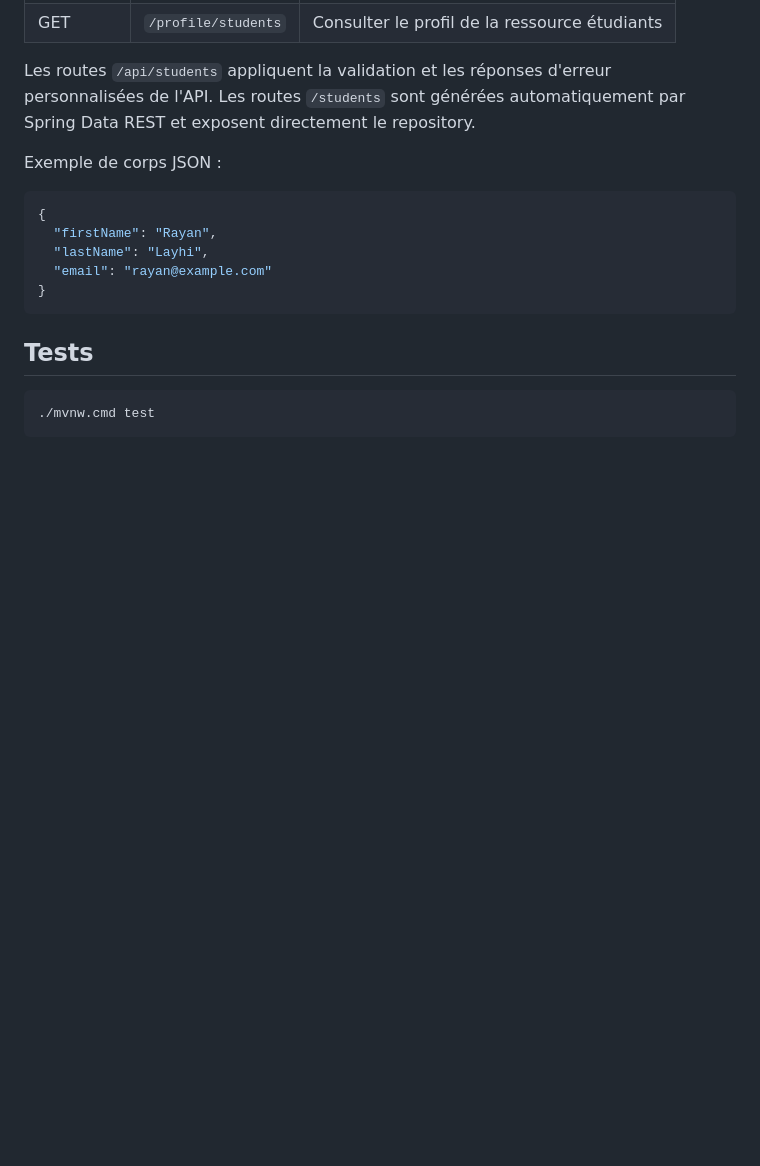
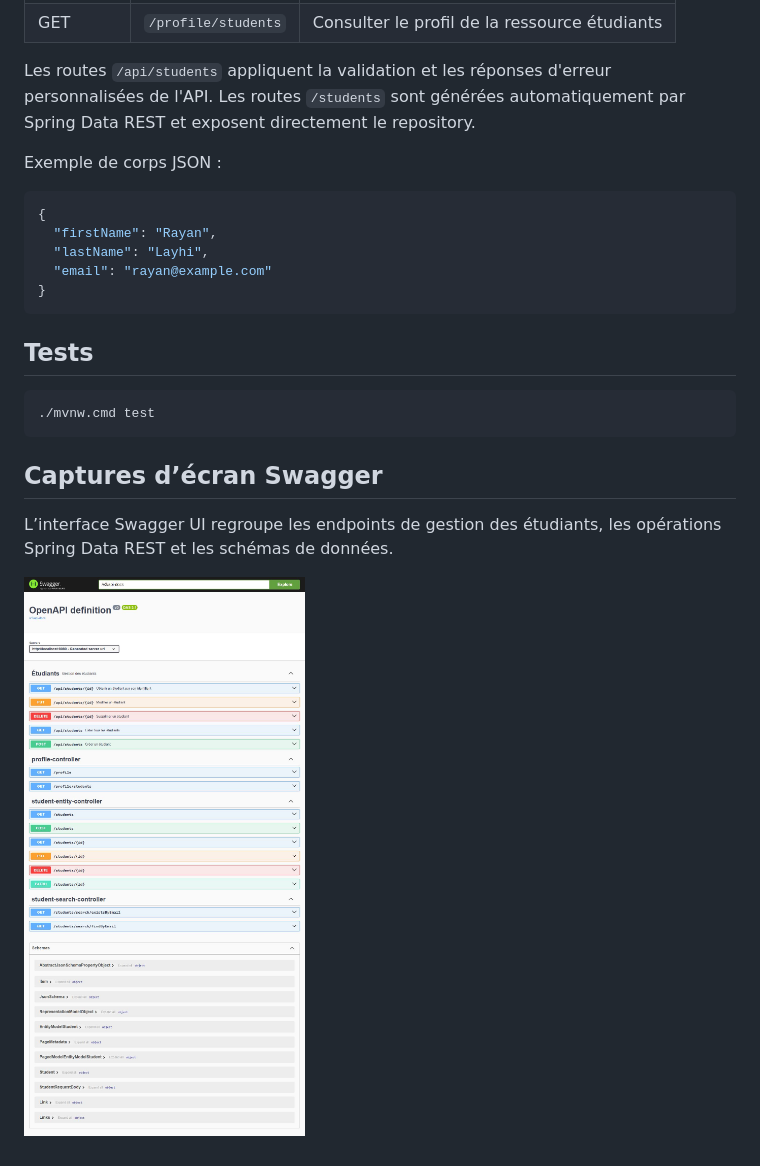
Before and after one commit to LayhiRayan/student-management, a Markdown page: README.md, the part around the change. GitHub-like rendering; pictures changed too: docs/screenshots/swagger-full.jpg (added); blank space fills up the shorter version.

Commit message:
Add Swagger UI screenshot to README

````diff
--- a/README.md
+++ b/README.md
@@ -94,3 +94,9 @@ Exemple de corps JSON :
 ```powershell
 ./mvnw.cmd test
 ```
+
+## Captures d’écran Swagger
+
+L’interface Swagger UI regroupe les endpoints de gestion des étudiants, les opérations Spring Data REST et les schémas de données.
+
+![Capture complète de l’interface Swagger UI et des endpoints de l’API](docs/screenshots/swagger-full.jpg)
````
